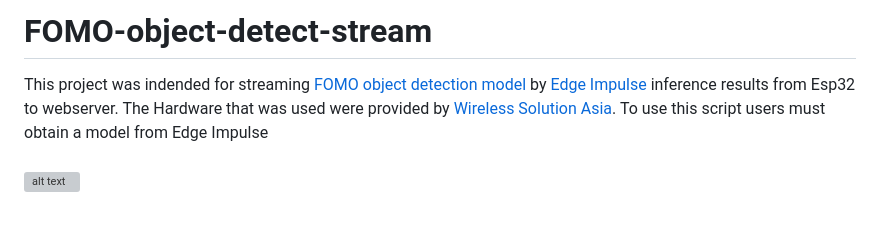
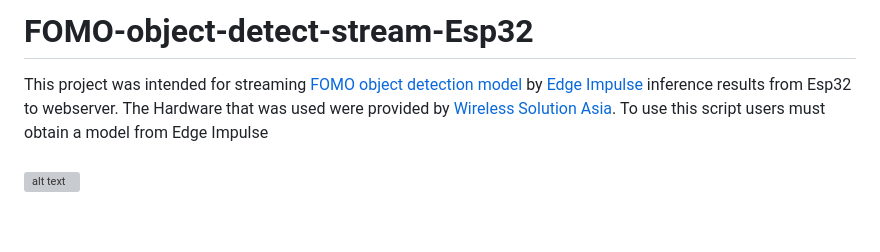
Before and after one commit to ValeraDanger/object-detect-FOMO-stream-Esp32, a Markdown page: README.md, the part around the change. GitHub-like rendering; grey boxes are pictures that could not be loaded.

```diff
--- a/README.md
+++ b/README.md
@@ -1,5 +1,5 @@
-# FOMO-object-detect-stream
-This project was indended for streaming [FOMO object detection model](https://edge-impulse.gitbook.io/docs/edge-impulse-studio/learning-blocks/object-detection/fomo-object-detection-for-constrained-devices) by [Edge Impulse](https://edgeimpulse.com/) inference results from Esp32 to webserver. The Hardware that was used were provided by [Wireless Solution Asia](https://wirelesssolution.asia/). To use this script users must obtain a model from Edge Impulse <br/> <br/>
+# FOMO-object-detect-stream-Esp32
+This project was intended for streaming [FOMO object detection model](https://edge-impulse.gitbook.io/docs/edge-impulse-studio/learning-blocks/object-detection/fomo-object-detection-for-constrained-devices) by [Edge Impulse](https://edgeimpulse.com/) inference results from Esp32 to webserver. The Hardware that was used were provided by [Wireless Solution Asia](https://wirelesssolution.asia/). To use this script users must obtain a model from Edge Impulse <br/> <br/>
 ![alt text](/Images_for_readme/done.PNG)
 <br /><br /><br />
 ## What you'll need
```
